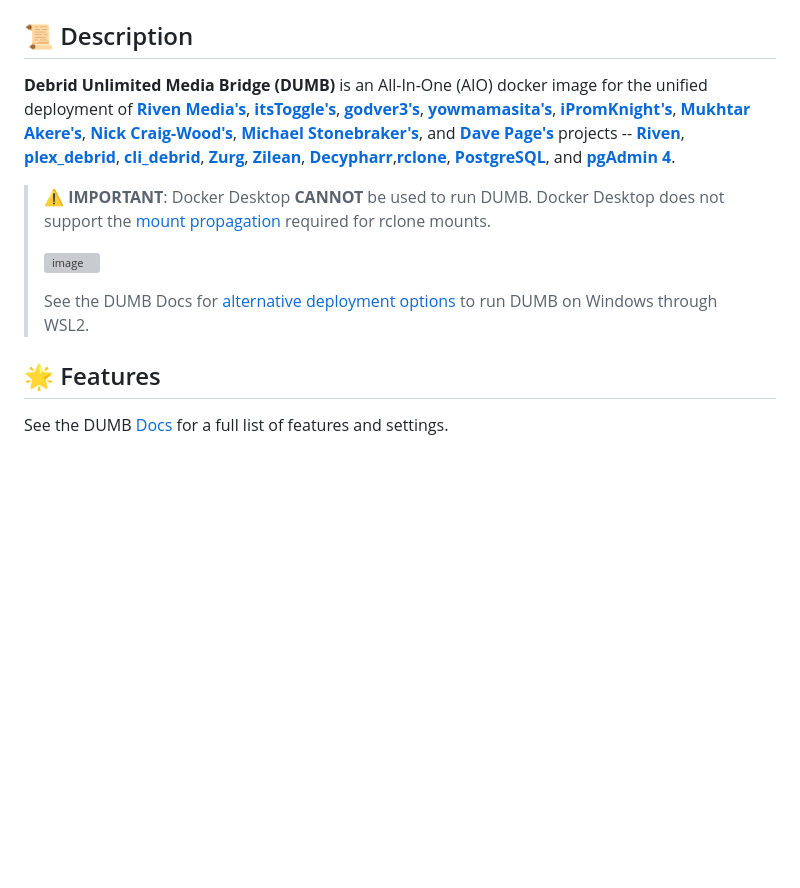
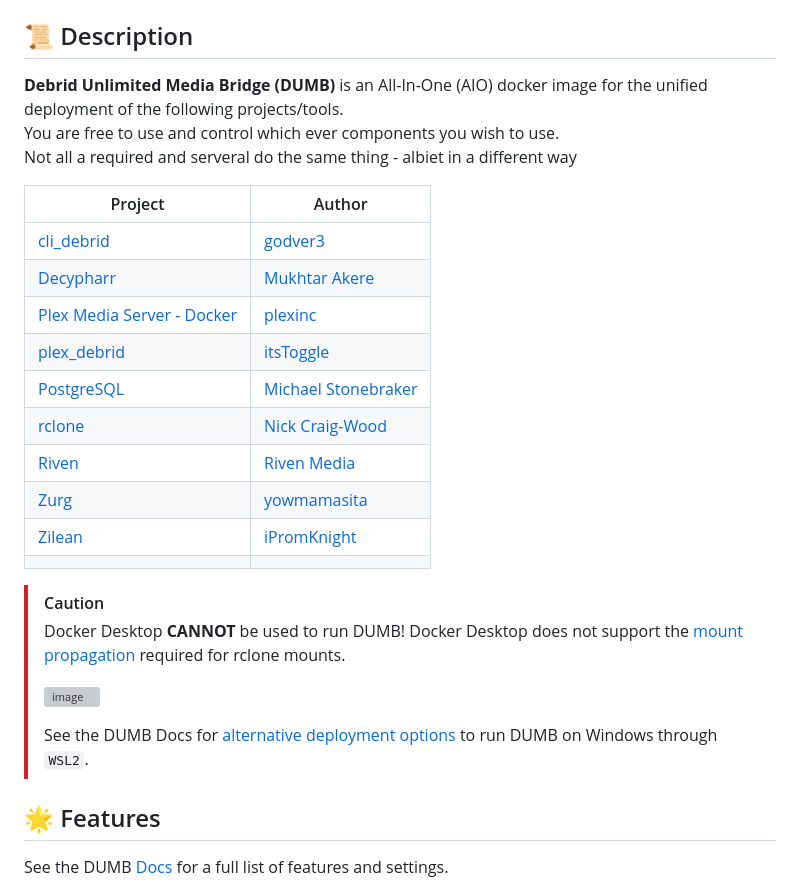
Before and after one commit to I-am-PUID-0/DUMB, a Markdown page: README.md, the part around the change printed below. Rendered like a GitHub page; blank space fills up the shorter version; grey boxes are pictures that could not be loaded.

Commit message:
Minfor updates for readability

```diff
--- a/README.md
+++ b/README.md
@@ -51,13 +51,31 @@
 
 ## 📜 Description
 
-**Debrid Unlimited Media Bridge (DUMB)** is an All-In-One (AIO) docker image for the unified deployment of **[Riven Media's](https://github.com/rivenmedia)**, **[itsToggle's](https://github.com/itsToggle)**, **[godver3's](https://github.com/godver3)**, **[yowmamasita's](https://github.com/yowmamasita)**, **[iPromKnight's](https://github.com/iPromKnight/zilean)**, **[Mukhtar Akere's](https://github.com/sirrobot01)**, **[Nick Craig-Wood's](https://github.com/ncw)**, **[Michael Stonebraker's](https://en.wikipedia.org/wiki/Michael_Stonebraker)**, and **[Dave Page's](https://github.com/dpage)** projects -- **[Riven](https://github.com/rivenmedia/riven)**, **[plex_debrid](https://github.com/itsToggle/plex_debrid)**, **[cli_debrid](https://github.com/godver3/cli_debrid)**, **[Zurg](https://github.com/debridmediamanager/zurg-testing)**, **[Zilean](https://github.com/iPromKnight/zilean)**, **[Decypharr](https://github.com/sirrobot01/decypharr)**,**[rclone](https://github.com/rclone/rclone)**, **[PostgreSQL](https://www.postgresql.org/)**, and **[pgAdmin 4](https://www.pgadmin.org/)**.
+**Debrid Unlimited Media Bridge (DUMB)** is an All-In-One (AIO) docker image for the unified deployment of the following projects/tools.
+You are free to use and control which ever components you wish to use.
+Not all a required and serveral do the same thing - albiet in a different way
 
-> ⚠️ **IMPORTANT**: Docker Desktop **CANNOT** be used to run DUMB. Docker Desktop does not support the [mount propagation](https://docs.docker.com/storage/bind-mounts/#configure-bind-propagation) required for rclone mounts.
+| Project                                                             | Author                                                                   |
+| ------------------------------------------------------------------- | ------------------------------------------------------------------------ |
+| [cli_debrid](https://github.com/godver3/cli_debrid)                 | [godver3](https://github.com/godver3)                                    |
+| [Decypharr](https://github.com/sirrobot01/decypharr)                | [Mukhtar Akere](https://github.com/sirrobot01)                           |
+| [Plex Media Server - Docker](https://github.com/plexinc/pms-docker) | [plexinc](https://github.com/plexinc)                                    |
+| [plex_debrid](https://github.com/itsToggle/plex_debrid)             | [itsToggle](https://github.com/itsToggle)                                |
+| [PostgreSQL](https://www.postgresql.org/)                           | [Michael Stonebraker](https://en.wikipedia.org/wiki/Michael_Stonebraker) |
+| [rclone](https://github.com/rclone/rclone)                          | [Nick Craig-Wood](https://github.com/ncw)                                |
+| [Riven](https://github.com/rivenmedia/riven)                        | [Riven Media](https://github.com/rivenmedia)                             |
+| [Zurg](https://github.com/debridmediamanager/zurg-testing)          | [yowmamasita](https://github.com/yowmamasita)                            |
+| [Zilean](https://github.com/iPromKnight/zilean)                     | [iPromKnight](https://github.com/iPromKnight)                            |
+|                                                                     |                                                                          |
+
+
+> [!CAUTION]
+> Docker Desktop **CANNOT** be used to run DUMB!
+> Docker Desktop does not support the [mount propagation](https://docs.docker.com/storage/bind-mounts/#configure-bind-propagation) required for rclone mounts.
 >
 > ![image](https://github.com/I-am-PUID-0/DUMB/assets/36779668/aff06342-1099-4554-a5a4-72a7c82cb16e)
 >
-> See the DUMB Docs for [alternative deployment options](https://i-am-puid-0.github.io/DUMB/deployment/wsl) to run DUMB on Windows through WSL2.
+> See the DUMB Docs for [alternative deployment options](https://i-am-puid-0.github.io/DUMB/deployment/wsl) to run DUMB on Windows through `WSL2`.
 
 ## 🌟 Features
 
```
Also changed, not shown: other parts of README.md (+9 -9 lines).
